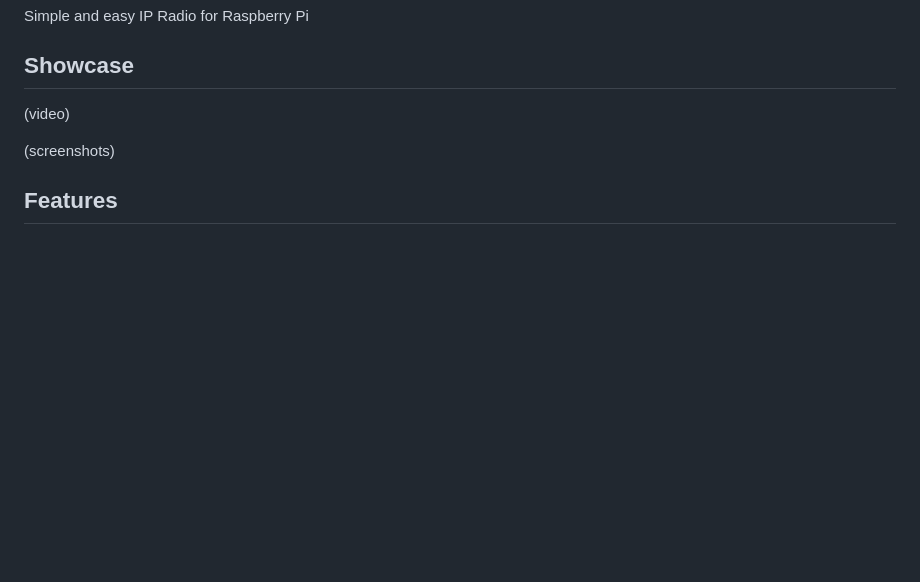
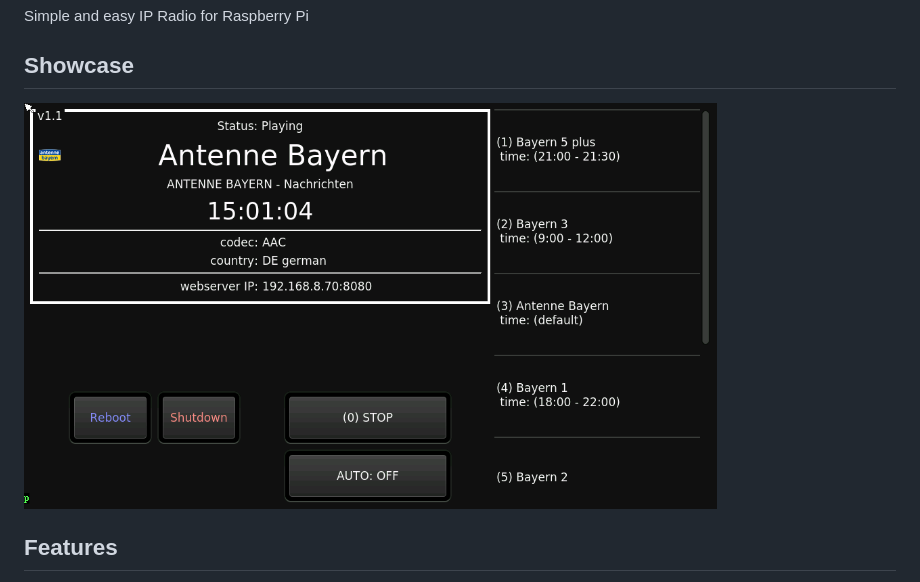
Before and after one commit to IPi-Radio/IPi-Radio, a Markdown page: README.md, the part around the change. Rendered like a GitHub page; pictures changed too: images/screenshot_1.png (added); blank space fills up the shorter version.

Commit message:
add screenshot to readme

```diff
--- a/README.md
+++ b/README.md
@@ -4,9 +4,7 @@ Simple and easy IP Radio for Raspberry Pi
 
 ## Showcase
 
-(video)
-
-(screenshots)
+<img title="" src="images/screenshot_1.png" alt="screenshot_1.png" data-align="left" width="693">
 
 ## Features
 
```
